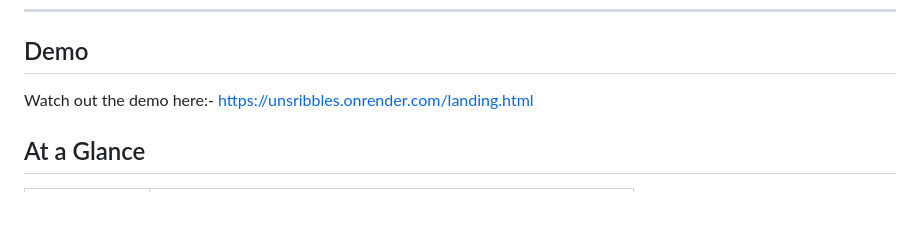
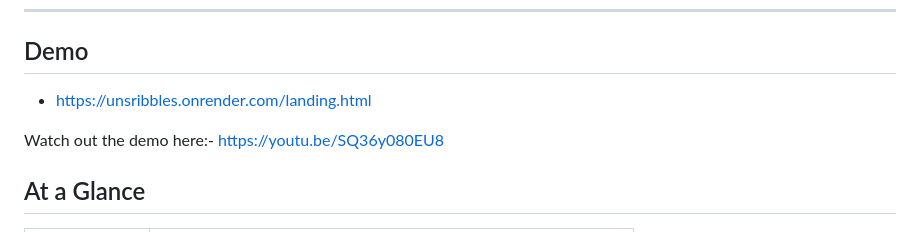
Before and after one commit to annu12340/UnScribble, a Markdown page: README.md, the part around the change. GitHub-like rendering; blank space fills up the shorter version.

```diff
--- a/README.md
+++ b/README.md
@@ -29,7 +29,9 @@
 
 ## Demo
 
-Watch out the demo here:- https://unsribbles.onrender.com/landing.html
+- https://unsribbles.onrender.com/landing.html
+
+Watch out the demo here:- https://youtu.be/SQ36y080EU8
 
 ## At a Glance
 
```
